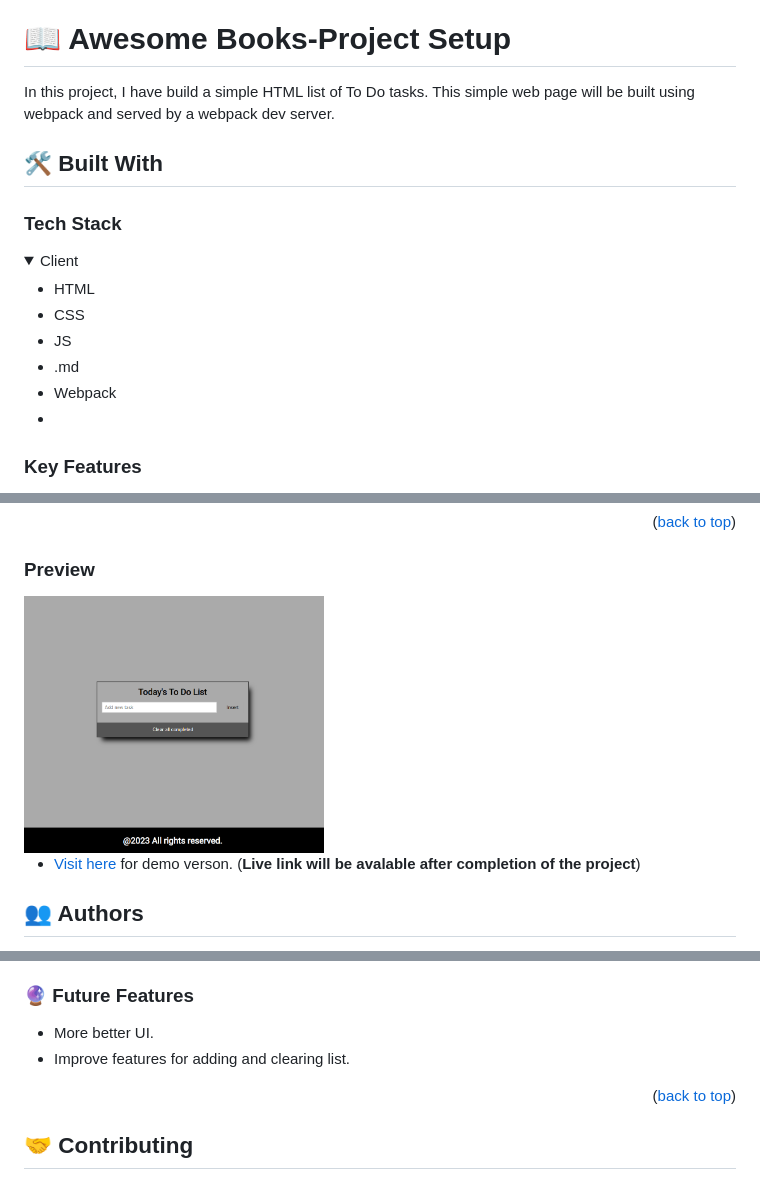
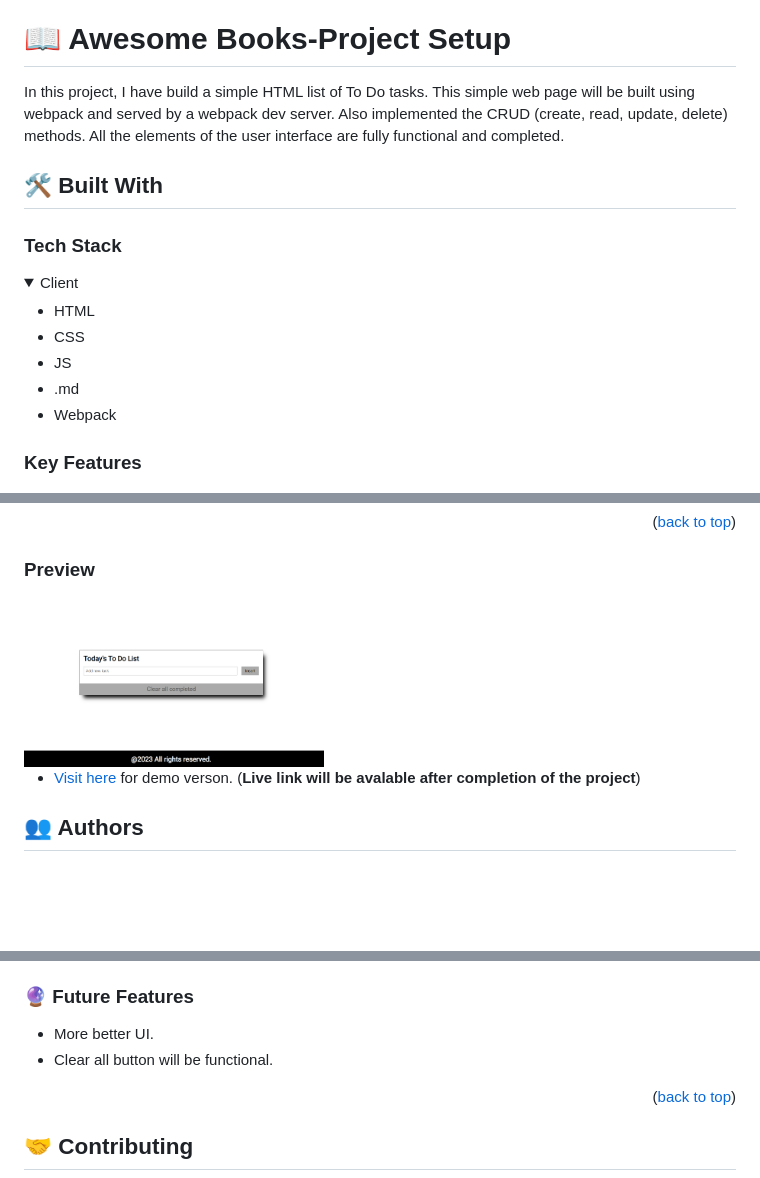
Before and after one commit to dhirajsingha143/To-do_list, a Markdown page: README.md, 3 parts joined by grey strips. Drawn GitHub-style; pictures changed too: todolist.png; folded sections open; blank space fills up the shorter version.

```diff
--- a/README.md
+++ b/README.md
@@ -29,7 +29,7 @@
 
 # 📖 Awesome Books-Project Setup <a name="about-project"></a>
 
-In this project, I have build a simple HTML list of To Do tasks. This simple web page will be built using webpack and served by a webpack dev server.
+In this project, I have build a simple HTML list of To Do tasks. This simple web page will be built using webpack and served by a webpack dev server. Also implemented the CRUD (create, read, update, delete) methods. All the elements of the user interface are fully functional and completed.
 
 ## 🛠 Built With <a name="built-with"></a>
 
@@ -42,7 +42,7 @@ In this project, I have build a simple HTML list of To Do tasks. This simple web
     <li>CSS</li>
     <li>JS</li>
     <li>.md</li>
-    <li>Webpack<li>
+    <li>Webpack</li>
   </ul>
 </details>
 
@@ -108,7 +108,7 @@ To run the project, execute the following command:
 ### 🔮 Future Features <a name="future-features"></a>
 
 - More better UI.
-- Improve features for adding and clearing list.
+- Clear all button will be functional.
 
 <p align="right">(<a href="#readme-top">back to top</a>)</p>
 
```
